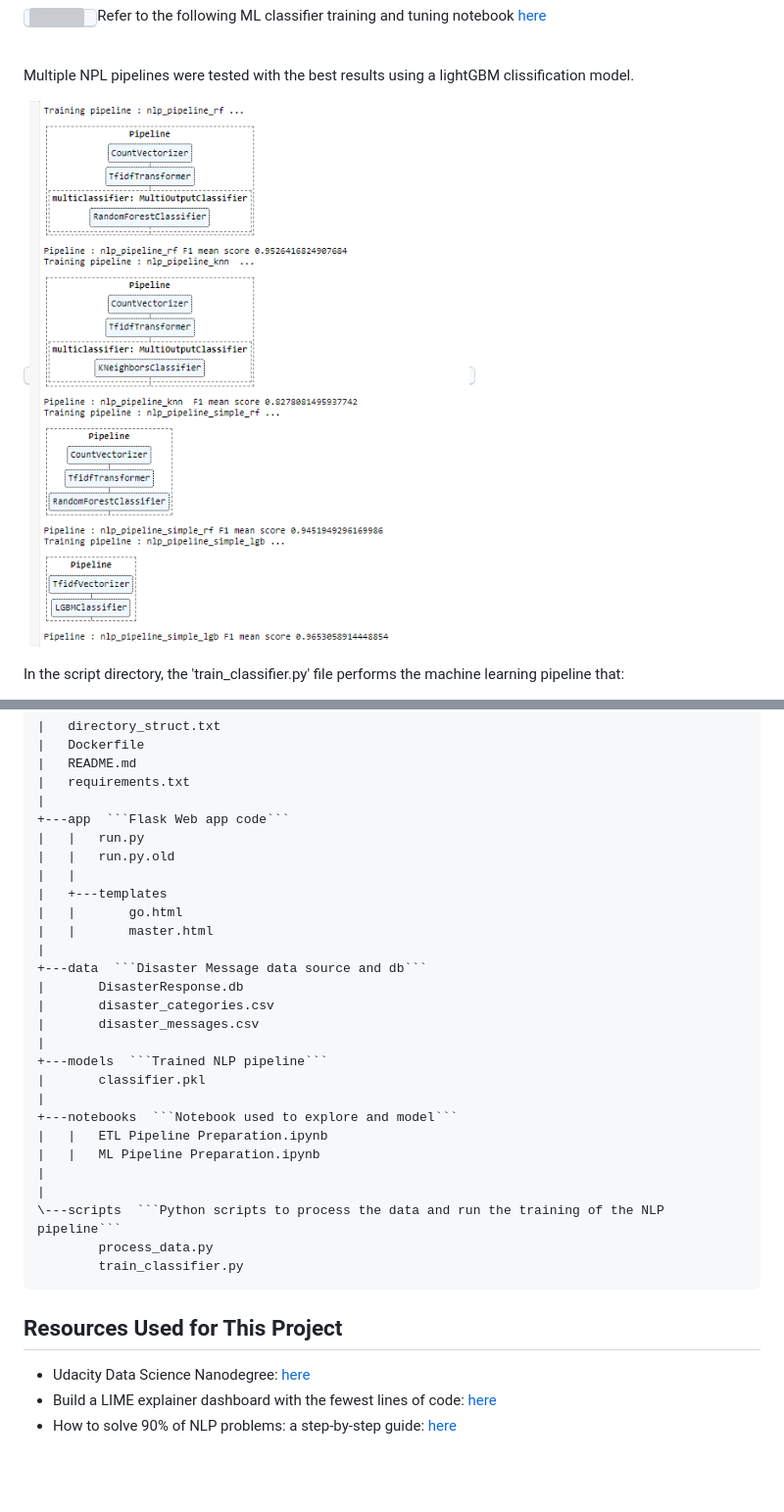
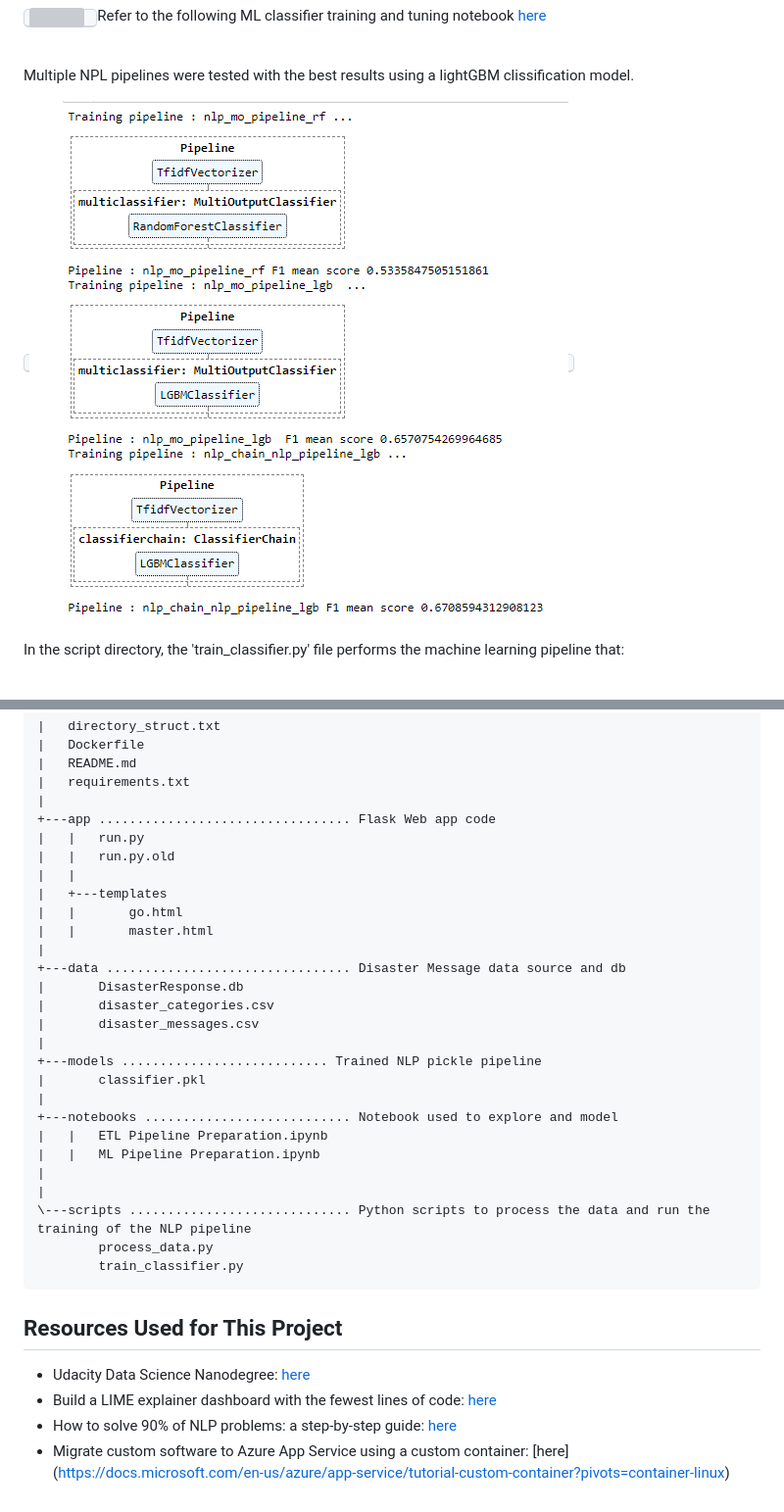
Before and after one commit to ChristopherCochet/Disaster-Message-NLP-Pipeline, a Markdown page: README.md, 2 parts joined by grey strips. Shown at 98% size. GitHub-like rendering; pictures changed too: images/model-pipelines.PNG; blank space fills up the shorter version; grey boxes are pictures that could not be loaded.

````diff
--- a/README.md
+++ b/README.md
@@ -106,7 +106,7 @@ Reference: Deploy Machine Learning Pipeline on the cloud using Docker Container:
     |   README.md
     |   requirements.txt
     |
-    +---app  ```Flask Web app code```
+    +---app ................................. Flask Web app code
     |   |   run.py
     |   |   run.py.old
     |   |
@@ -114,20 +114,20 @@ Reference: Deploy Machine Learning Pipeline on the cloud using Docker Container:
     |   |       go.html
     |   |       master.html
     |
-    +---data  ```Disaster Message data source and db```
+    +---data ................................ Disaster Message data source and db
     |       DisasterResponse.db
     |       disaster_categories.csv
     |       disaster_messages.csv
     |
-    +---models  ```Trained NLP pipeline```
+    +---models ........................... Trained NLP pickle pipeline
     |       classifier.pkl
     |
-    +---notebooks  ```Notebook used to explore and model```
+    +---notebooks ........................... Notebook used to explore and model
     |   |   ETL Pipeline Preparation.ipynb
     |   |   ML Pipeline Preparation.ipynb
     |
     |
-    \---scripts  ```Python scripts to process the data and run the training of the NLP pipeline```
+    \---scripts ............................. Python scripts to process the data and run the training of the NLP pipeline
             process_data.py
             train_classifier.py
 
@@ -136,3 +136,4 @@ Reference: Deploy Machine Learning Pipeline on the cloud using Docker Container:
 * Udacity Data Science Nanodegree: [here](https://www.udacity.com/course/data-scientist-nanodegree--nd025) <br>
 * Build a LIME explainer dashboard with the fewest lines of code: [here](https://towardsdatascience.com/build-a-lime-explainer-dashboard-with-the-fewest-lines-of-code-bfe12e4592d4) <br>
 * How to solve 90% of NLP problems: a step-by-step guide: [here](https://blog.insightdatascience.com/how-to-solve-90-of-nlp-problems-a-step-by-step-guide-fda605278e4e) <br>
+* Migrate custom software to Azure App Service using a custom container: [here] (https://docs.microsoft.com/en-us/azure/app-service/tutorial-custom-container?pivots=container-linux)
````
Also changed, not shown: 7 other files.
